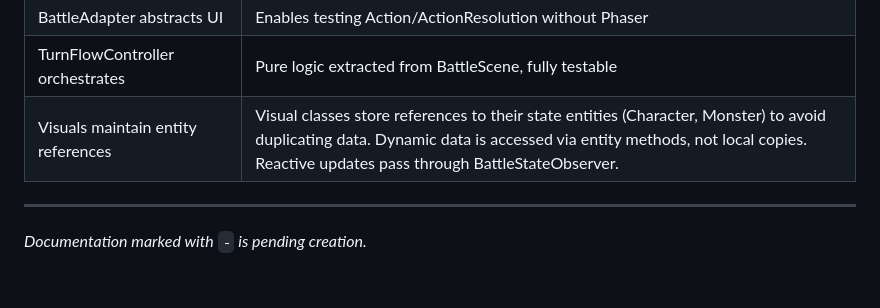
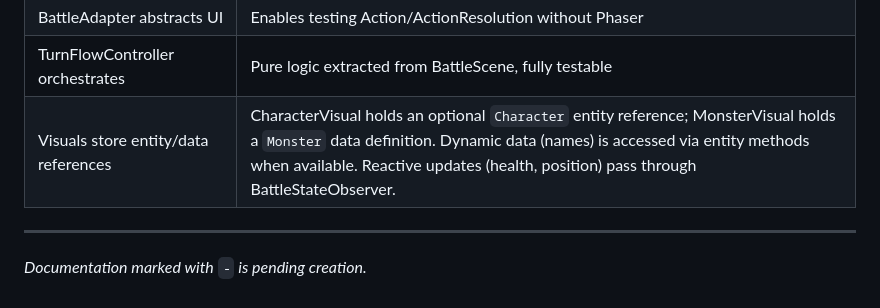
Before and after one commit to Dpothier/tabletop-workshop, a Markdown page: docs/architecture/architecture_index.md, the part around the change. Drawn GitHub-style.

Commit message:
docs: clarify visual entity references — CharacterVisual vs MonsterVisual
CharacterVisual holds an optional Character entity; MonsterVisual holds
a Monster data definition (not MonsterEntity). Docs now reflect this
distinction accurately.

Co-Authored-By: Claude Opus 4.6 <noreply@anthropic.com>

```diff
--- a/docs/architecture/architecture_index.md
+++ b/docs/architecture/architecture_index.md
@@ -144,7 +144,7 @@ BattleScene (Thin Adapter - implements BattleAdapter)
 | targetType drives dispatch | Adding actions requires only YAML changes, no code |
 | BattleAdapter abstracts UI | Enables testing Action/ActionResolution without Phaser |
 | TurnFlowController orchestrates | Pure logic extracted from BattleScene, fully testable |
-| Visuals maintain entity references | Visual classes store references to their state entities (Character, Monster) to avoid duplicating data. Dynamic data is accessed via entity methods, not local copies. Reactive updates pass through BattleStateObserver. |
+| Visuals store entity/data references | CharacterVisual holds an optional `Character` entity reference; MonsterVisual holds a `Monster` data definition. Dynamic data (names) is accessed via entity methods when available. Reactive updates (health, position) pass through BattleStateObserver. |
 
 ---
 
```
